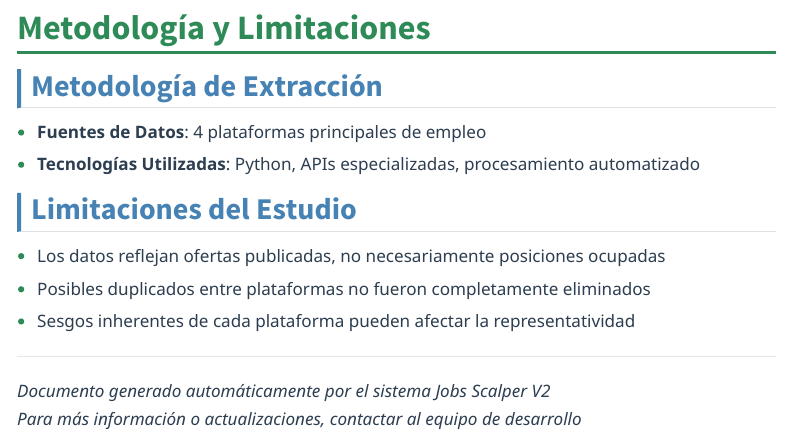
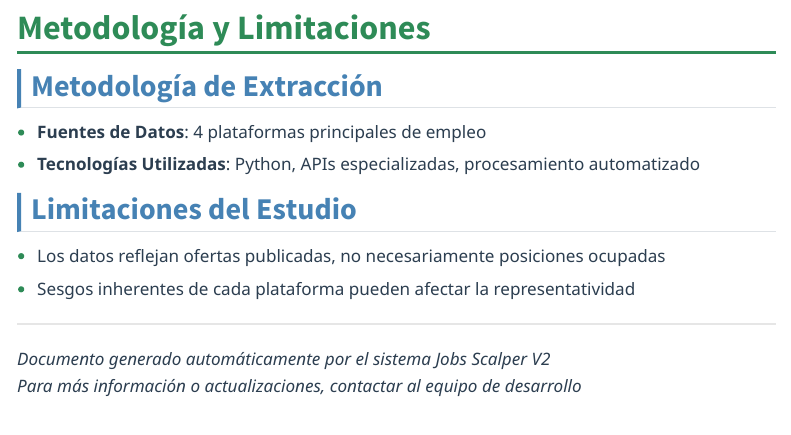
Before and after one commit to DilanAndrade007/modelo-ciencia-datos-empleabilidad, a Quarto document (data/outputs/reportes/Quarto_View/ReporteQuarto.qmd): the page in a window 1100 px wide, from 1980 px down. Rendered offline with R 4.5, knitr and Pandoc in place of Quarto, with nearby package versions; some code elsewhere in the file could not run offline; menus at the side of the page are left out.

Commit message:
Actualizacion Readme

```diff
--- a/data/outputs/reportes/Quarto_View/ReporteQuarto.qmd
+++ b/data/outputs/reportes/Quarto_View/ReporteQuarto.qmd
@@ -587,7 +587,6 @@ print(f"🧠 Habilidades blandas identificadas: {len(habilidades_demandadas)}")
 ## Limitaciones del Estudio
 
 - Los datos reflejan ofertas publicadas, no necesariamente posiciones ocupadas
-- Posibles duplicados entre plataformas no fueron completamente eliminados
 - Sesgos inherentes de cada plataforma pueden afectar la representatividad
 
 ---
```
Also changed, not shown: README.md, 2 other files.
